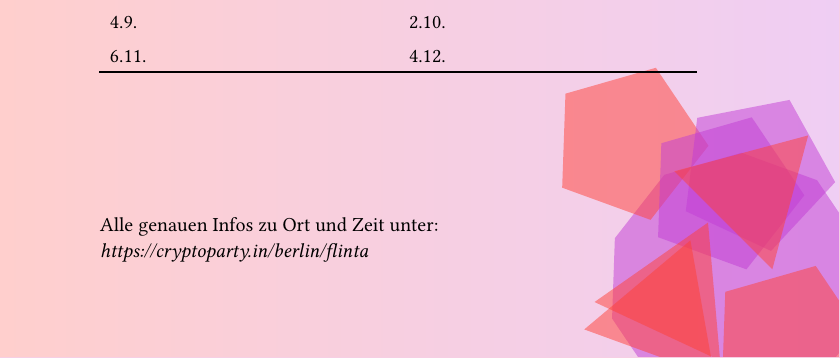
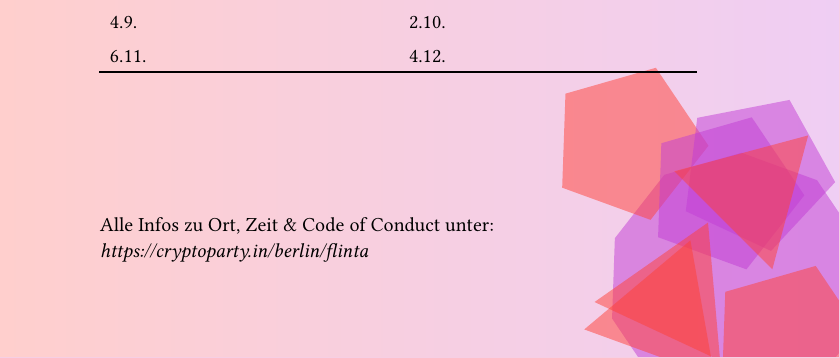
Before and after one commit to cryptoparty/flyers, a Typst document (CryptoParty-Berlin/2024/flinta.typ): part of the page, cut so that both start at the same text. Compiled offline with Typst 0.15; a missing font is replaced by an installed copy or a similar font.

Commit message:
norebuild: CoC

```diff
--- a/CryptoParty-Berlin/2024/flinta.typ
+++ b/CryptoParty-Berlin/2024/flinta.typ
@@ -79,7 +79,7 @@ Keine Vorkenntnisse nötig!
 
 #v(1fr)
 
-Alle genauen Infos zu Ort und Zeit unter: \
+Alle Infos zu Ort, Zeit & Code of Conduct unter: \
 https://cryptoparty.in/berlin/flinta
 
 // vim: set sw=2 ft=none :
```
